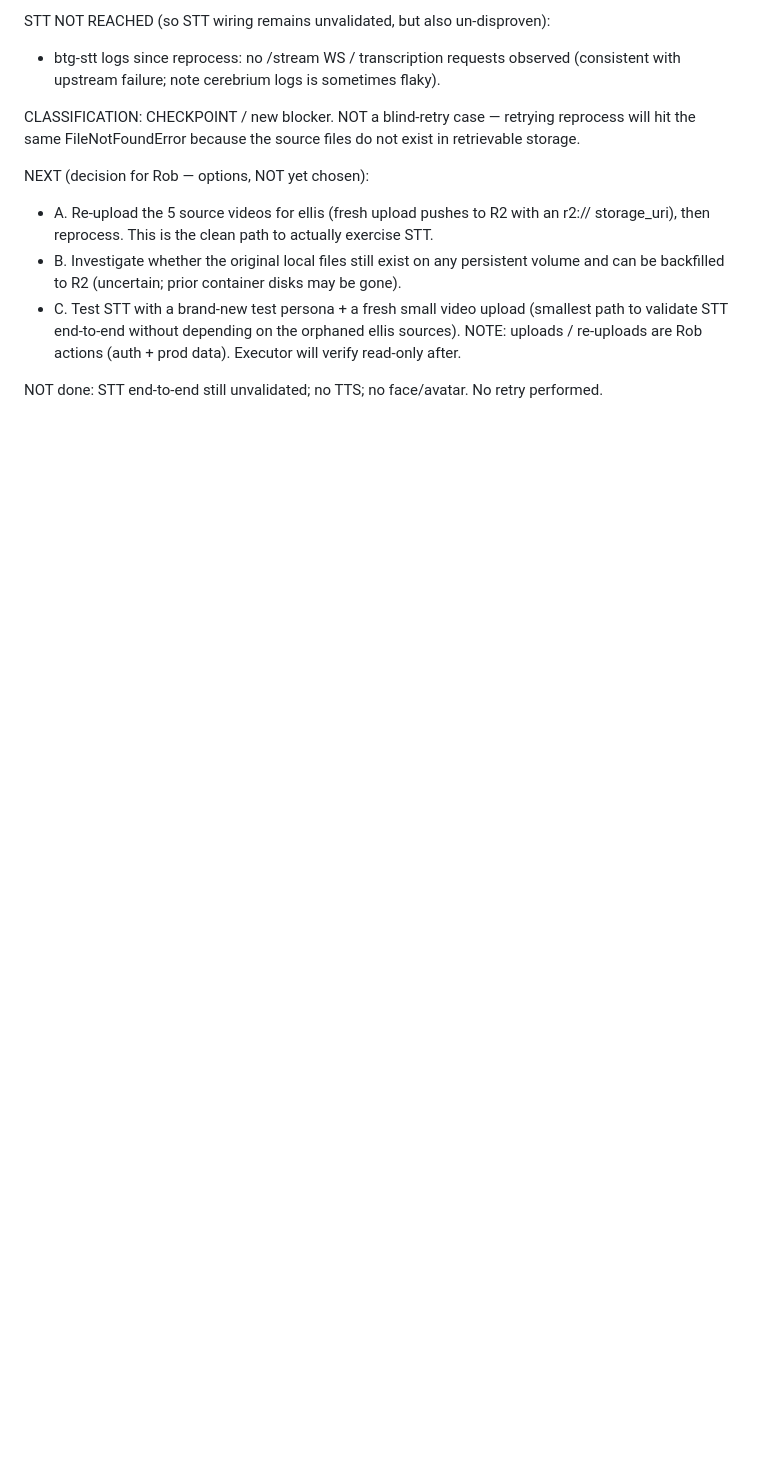
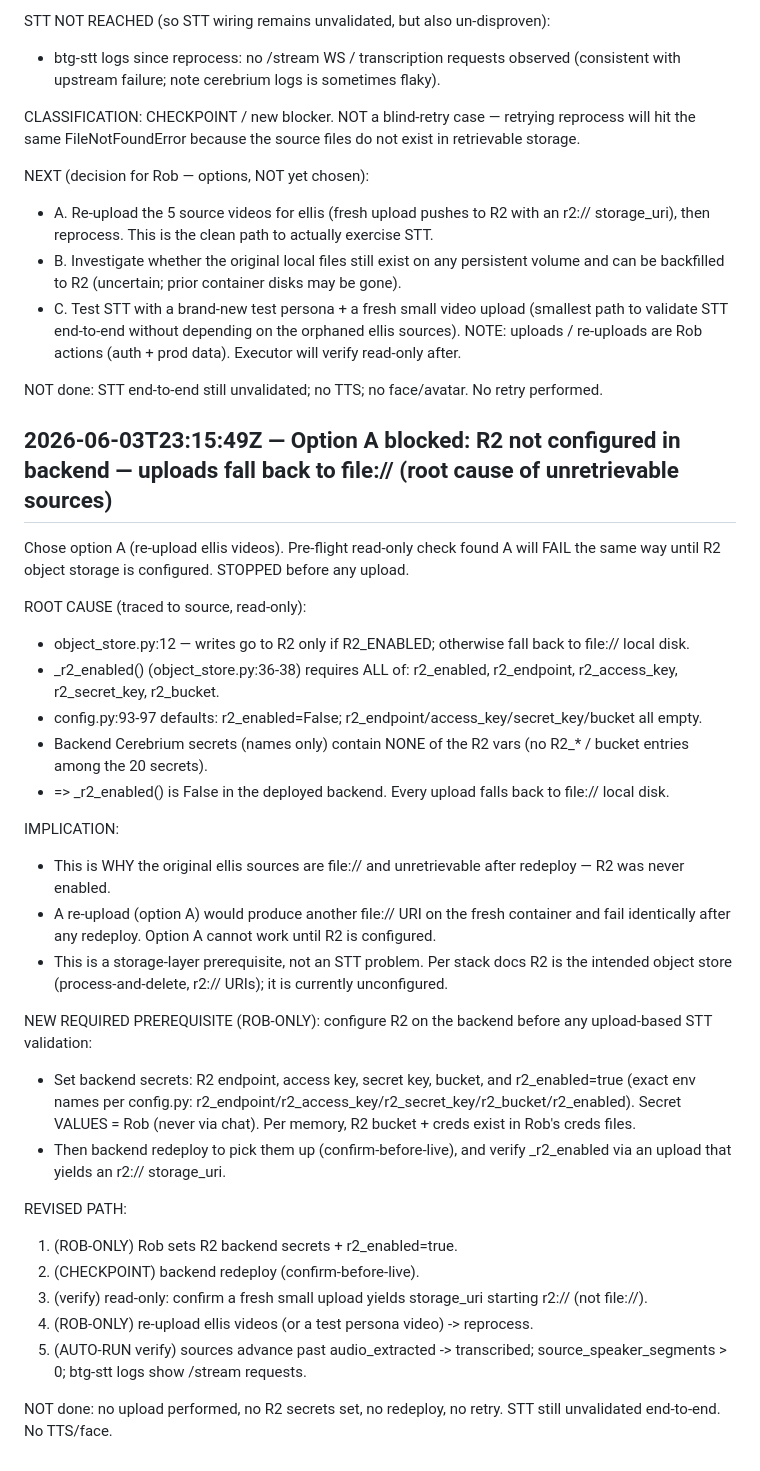
Before and after one commit to rgoldman999/xxx, a Markdown page: state/RESULTS.md, the part around the change. GitHub-like rendering; blank space fills up the shorter version.

Commit message:
handoff result: Option A blocked: R2 not configured in backend — uploads fall back to file:// (root cause of unretrievable sources)

```diff
--- a/state/RESULTS.md
+++ b/state/RESULTS.md
@@ -66,3 +66,31 @@ NEXT (decision for Rob — options, NOT yet chosen):
 NOTE: uploads / re-uploads are Rob actions (auth + prod data). Executor will verify read-only after.
 
 NOT done: STT end-to-end still unvalidated; no TTS; no face/avatar. No retry performed.
+
+## 2026-06-03T23:15:49Z — Option A blocked: R2 not configured in backend — uploads fall back to file:// (root cause of unretrievable sources)
+Chose option A (re-upload ellis videos). Pre-flight read-only check found A will FAIL the same way until R2 object storage is configured. STOPPED before any upload.
+
+ROOT CAUSE (traced to source, read-only):
+- object_store.py:12 — writes go to R2 only if R2_ENABLED; otherwise fall back to file:// local disk.
+- _r2_enabled() (object_store.py:36-38) requires ALL of: r2_enabled, r2_endpoint, r2_access_key, r2_secret_key, r2_bucket.
+- config.py:93-97 defaults: r2_enabled=False; r2_endpoint/access_key/secret_key/bucket all empty.
+- Backend Cerebrium secrets (names only) contain NONE of the R2 vars (no R2_* / bucket entries among the 20 secrets).
+- => _r2_enabled() is False in the deployed backend. Every upload falls back to file:// local disk.
+
+IMPLICATION:
+- This is WHY the original ellis sources are file:// and unretrievable after redeploy — R2 was never enabled.
+- A re-upload (option A) would produce another file:// URI on the fresh container and fail identically after any redeploy. Option A cannot work until R2 is configured.
+- This is a storage-layer prerequisite, not an STT problem. Per stack docs R2 is the intended object store (process-and-delete, r2:// URIs); it is currently unconfigured.
+
+NEW REQUIRED PREREQUISITE (ROB-ONLY): configure R2 on the backend before any upload-based STT validation:
+- Set backend secrets: R2 endpoint, access key, secret key, bucket, and r2_enabled=true (exact env names per config.py: r2_endpoint/r2_access_key/r2_secret_key/r2_bucket/r2_enabled). Secret VALUES = Rob (never via chat). Per memory, R2 bucket + creds exist in Rob's creds files.
+- Then backend redeploy to pick them up (confirm-before-live), and verify _r2_enabled via an upload that yields an r2:// storage_uri.
+
+REVISED PATH:
+1. (ROB-ONLY) Rob sets R2 backend secrets + r2_enabled=true.
+2. (CHECKPOINT) backend redeploy (confirm-before-live).
+3. (verify) read-only: confirm a fresh small upload yields storage_uri starting r2:// (not file://).
+4. (ROB-ONLY) re-upload ellis videos (or a test persona video) -> reprocess.
+5. (AUTO-RUN verify) sources advance past audio_extracted -> transcribed; source_speaker_segments > 0; btg-stt logs show /stream requests.
+
+NOT done: no upload performed, no R2 secrets set, no redeploy, no retry. STT still unvalidated end-to-end. No TTS/face.
```
